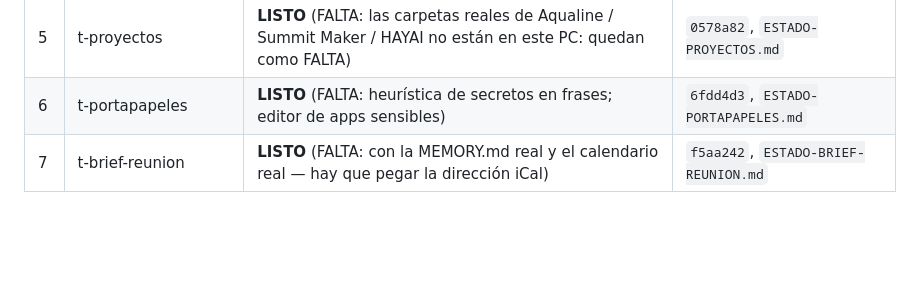
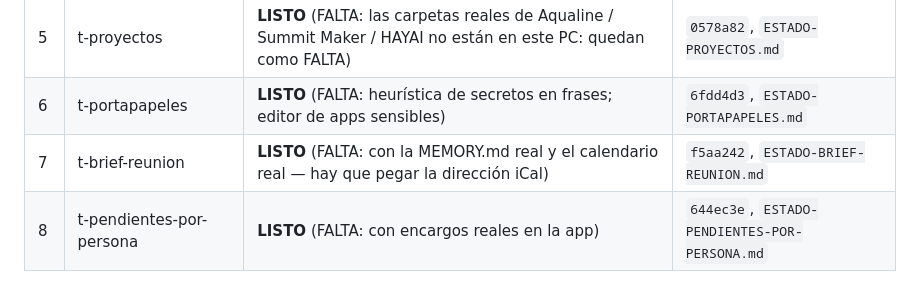
Before and after one commit to leandrogzn98-hash/growi-bridge, a Markdown page: ESTADO-FASE-3.md, the part around the change. Rendered like a GitHub page; blank space fills up the shorter version.

```diff
--- a/ESTADO-FASE-3.md
+++ b/ESTADO-FASE-3.md
@@ -63,3 +63,4 @@ construye sobre lo que sí existe en el código.
 | 5 | t-proyectos | **LISTO** (FALTA: las carpetas reales de Aqualine / Summit Maker / HAYAI no están en este PC: quedan como FALTA) | `0578a82`, `ESTADO-PROYECTOS.md` |
 | 6 | t-portapapeles | **LISTO** (FALTA: heurística de secretos en frases; editor de apps sensibles) | `6fdd4d3`, `ESTADO-PORTAPAPELES.md` |
 | 7 | t-brief-reunion | **LISTO** (FALTA: con la MEMORY.md real y el calendario real — hay que pegar la dirección iCal) | `f5aa242`, `ESTADO-BRIEF-REUNION.md` |
+| 8 | t-pendientes-por-persona | **LISTO** (FALTA: con encargos reales en la app) | `644ec3e`, `ESTADO-PENDIENTES-POR-PERSONA.md` |
```
Also changed, not shown: ESTADO-PROXY-ALQUILER.md (added, +29 -0 lines), PROXY-ALQUILER-PLAN.md (added, +58 -0 lines).
